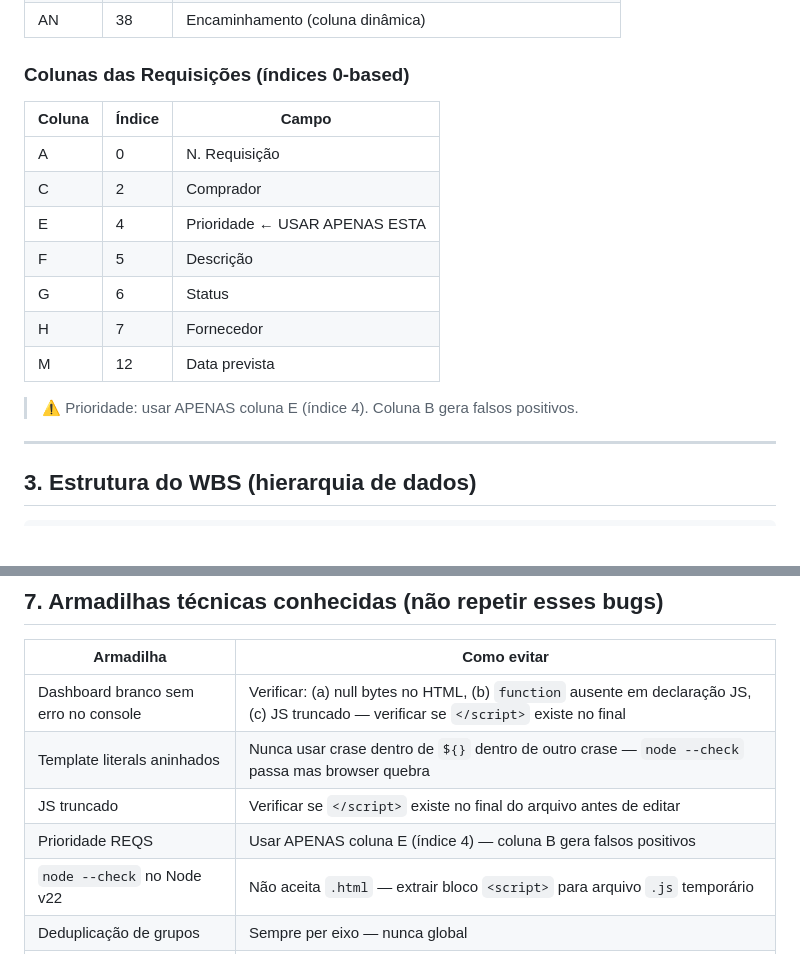
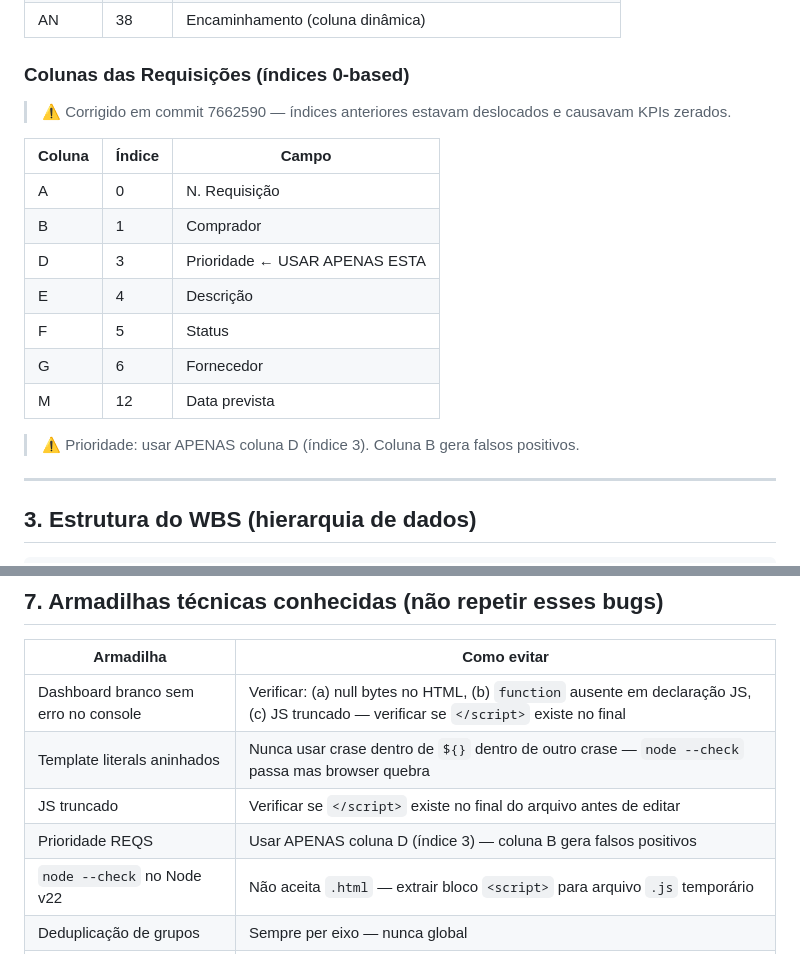
Before and after one commit to PMO-creator/maz-dashboard, a Markdown page: .claude/doc_sync/context.md, 2 parts joined by grey strips. Drawn GitHub-style; blank space fills up the shorter version.

Commit message:
doc-sync: corrige índices colunas REQS em context.md (commit 7662590)

```diff
--- a/.claude/doc_sync/context.md
+++ b/.claude/doc_sync/context.md
@@ -53,17 +53,19 @@
 
 ### Colunas das Requisições (índices 0-based)
 
+> ⚠️ Corrigido em commit 7662590 — índices anteriores estavam deslocados e causavam KPIs zerados.
+
 | Coluna | Índice | Campo |
 |---|---|---|
 | A | 0 | N. Requisição |
-| C | 2 | Comprador |
-| E | 4 | Prioridade ← USAR APENAS ESTA |
-| F | 5 | Descrição |
-| G | 6 | Status |
-| H | 7 | Fornecedor |
+| B | 1 | Comprador |
+| D | 3 | Prioridade ← USAR APENAS ESTA |
+| E | 4 | Descrição |
+| F | 5 | Status |
+| G | 6 | Fornecedor |
 | M | 12 | Data prevista |
 
-> ⚠️ Prioridade: usar APENAS coluna E (índice 4). Coluna B gera falsos positivos.
+> ⚠️ Prioridade: usar APENAS coluna D (índice 3). Coluna B gera falsos positivos.
 
 ---
 
@@ -222,7 +224,7 @@ Eixo  = pior status dos seus grupos
 | Dashboard branco sem erro no console | Verificar: (a) null bytes no HTML, (b) `function` ausente em declaração JS, (c) JS truncado — verificar se `</script>` existe no final |
 | Template literals aninhados | Nunca usar crase dentro de `${}` dentro de outro crase — `node --check` passa mas browser quebra |
 | JS truncado | Verificar se `</script>` existe no final do arquivo antes de editar |
-| Prioridade REQS | Usar APENAS coluna E (índice 4) — coluna B gera falsos positivos |
+| Prioridade REQS | Usar APENAS coluna D (índice 3) — coluna B gera falsos positivos |
 | `node --check` no Node v22 | Não aceita `.html` — extrair bloco `<script>` para arquivo `.js` temporário |
 | Deduplicação de grupos | Sempre per eixo — nunca global |
 | `--definir` (Definir datas) | Cor é MARROM `#92400E`, não roxo |
```
